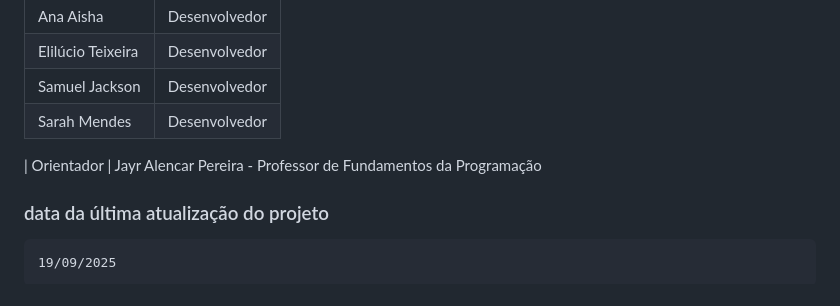
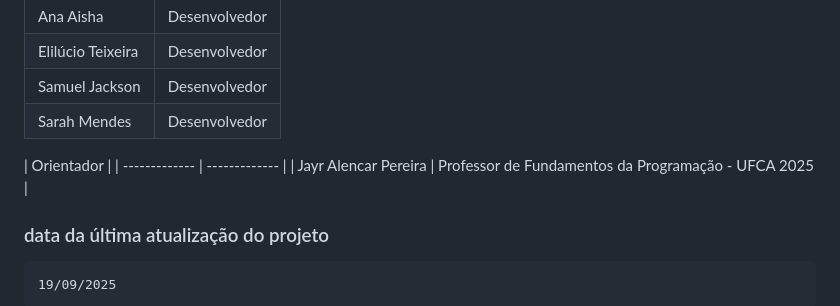
Before and after one commit to ufca-es/banco-x, a Markdown page: README.md, the part around the change. Drawn GitHub-style.

````diff
--- a/README.md
+++ b/README.md
@@ -95,7 +95,8 @@ Matplotlib: Para visualização de dados no relatório.
 | Sarah Mendes  | Desenvolvedor  |
 
 | Orientador  |
-Jayr Alencar Pereira - Professor de Fundamentos da Programação
+| ------------- | ------------- |
+| Jayr Alencar Pereira  | Professor de Fundamentos da Programação - UFCA 2025  |
 
 ### data da última atualização do projeto
 ```
````
